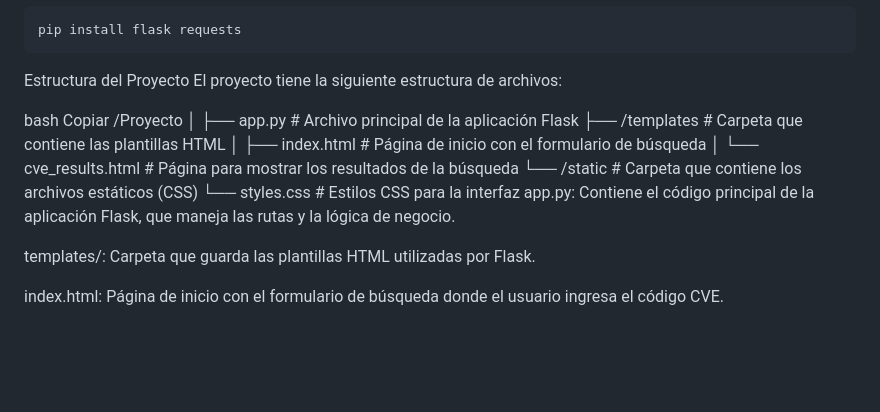
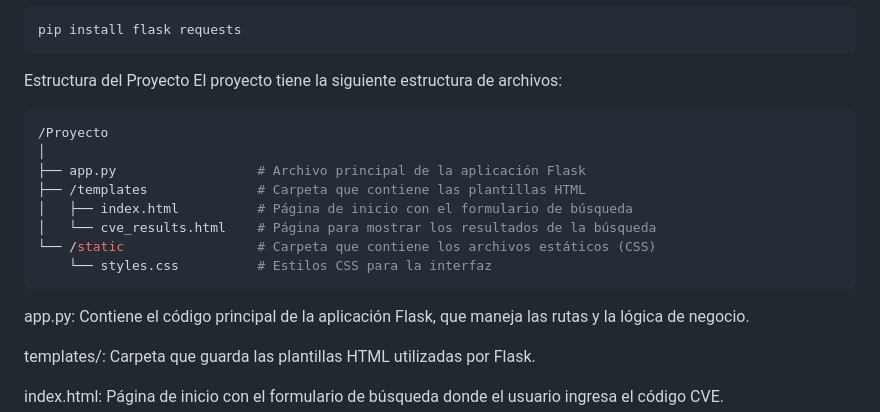
Before and after one commit to alberlome/ReconSepher, a Markdown page: README.md, the part around the change. Drawn GitHub-style; blank space fills up the shorter version.

`````diff
--- a/README.md
+++ b/README.md
@@ -160,8 +160,7 @@ pip install flask requests
 Estructura del Proyecto
 El proyecto tiene la siguiente estructura de archivos:
 
-bash
-Copiar
+````bash
 /Proyecto
 │
 ├── app.py                  # Archivo principal de la aplicación Flask
@@ -170,6 +169,7 @@ Copiar
 │   └── cve_results.html    # Página para mostrar los resultados de la búsqueda
 └── /static                 # Carpeta que contiene los archivos estáticos (CSS)
     └── styles.css          # Estilos CSS para la interfaz
+````
 app.py: Contiene el código principal de la aplicación Flask, que maneja las rutas y la lógica de negocio.
 
 templates/: Carpeta que guarda las plantillas HTML utilizadas por Flask.
`````
